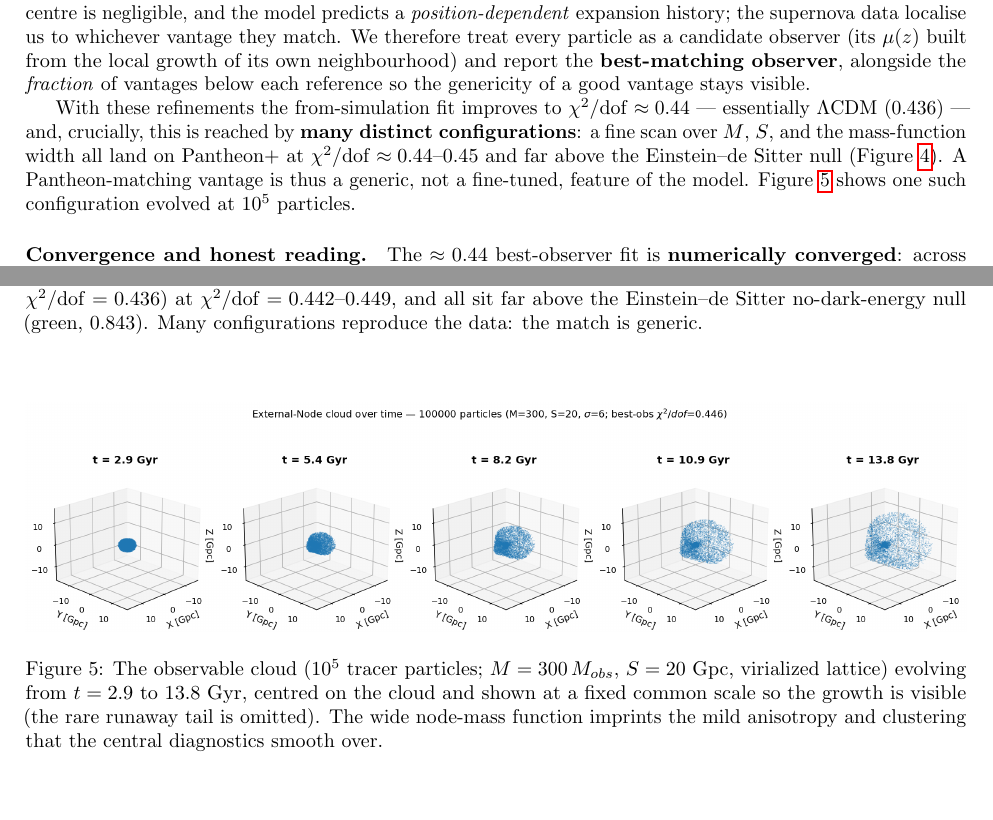
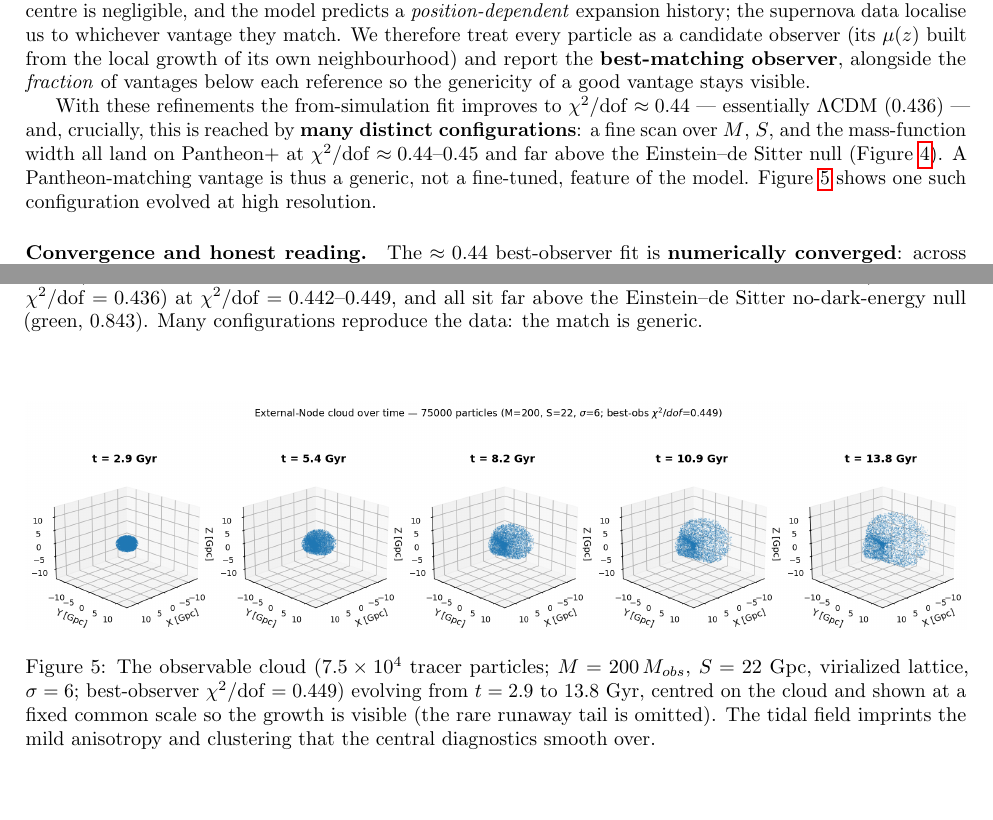
Before and after one commit to MartinGamsby/ProgenitorNodeModelCosmology, a LaTeX paper (docs/VirializedMetaStructure.tex): two parts of pages 10 and 11 of 16, joined at a grey line, cut so that both start at the same text. Compiled offline with pdfLaTeX.

Commit message:
paper(v2): use the more-uniform M200/S22/sig6 (75k) cloud for fig6 (no big central mass)
The M300/sigma6 100k cloud had a dense central concentration (core 0.38) - visually reads as a
"big mass inside". Swapped fig6 to the least-concentrated hero cloud, M200/S22/sigma6 at 75k
particles (core 0.25, R50/R90 0.50) - a rounder, clearly-expanding cloud that still matches
Pantheon+ (best-observer chi2/dof 0.449). Lower external mass -> weaker traceless tidal
compression -> more uniform cloud. Caption + the sec:hires reference updated to the new config.

Co-Authored-By: Claude Opus 4.8 <noreply@anthropic.com>

```diff
--- a/docs/VirializedMetaStructure.tex
+++ b/docs/VirializedMetaStructure.tex
@@ -327,7 +327,7 @@ Three honest conclusions follow. \textbf{The model produces effective dark energ
 
 The $0.501$ result above uses a \emph{uniform}-mass node shell and the cloud's central observer. Two physically-motivated refinements sharpen it. First, we replace the uniform shell with a force-balanced \textbf{virialized lattice carrying a wide node-mass function} (a log-normal mass distribution, mass-segregated so the most massive nodes sit furthest out), modelling a relaxed meta-structure rather than equal-mass points; the wide mass function avoids the small-$S$ cloud collapse and reaches the genuinely accelerating regime. Second, and more importantly, we drop the assumption that we sit at the cloud's centre. The probability of occupying the exact centre is negligible, and the model predicts a \emph{position-dependent} expansion history; the supernova data localise us to whichever vantage they match. We therefore treat every particle as a candidate observer (its $\mu(z)$ built from the local growth of its own neighbourhood) and report the \textbf{best-matching observer}, alongside the \emph{fraction} of vantages below each reference so the genericity of a good vantage stays visible.
 
-With these refinements the from-simulation fit improves to $\chi^2/\mathrm{dof} \approx 0.44$ --- essentially $\Lambda$CDM ($0.436$) --- and, crucially, this is reached by \textbf{many distinct configurations}: a fine scan over $M$, $S$, and the mass-function width all land on Pantheon$+$ at $\chi^2/\mathrm{dof} \approx 0.44$--$0.45$ and far above the Einstein--de~Sitter null (Figure~\ref{fig:hires-multiplicity}). A Pantheon-matching vantage is thus a generic, not a fine-tuned, feature of the model. Figure~\ref{fig:hires-cloud} shows one such configuration evolved at $10^5$ particles.
+With these refinements the from-simulation fit improves to $\chi^2/\mathrm{dof} \approx 0.44$ --- essentially $\Lambda$CDM ($0.436$) --- and, crucially, this is reached by \textbf{many distinct configurations}: a fine scan over $M$, $S$, and the mass-function width all land on Pantheon$+$ at $\chi^2/\mathrm{dof} \approx 0.44$--$0.45$ and far above the Einstein--de~Sitter null (Figure~\ref{fig:hires-multiplicity}). A Pantheon-matching vantage is thus a generic, not a fine-tuned, feature of the model. Figure~\ref{fig:hires-cloud} shows one such configuration evolved at high resolution.
 
 \begin{figure}[htbp]
     \centering
@@ -339,7 +339,7 @@ With these refinements the from-simulation fit improves to $\chi^2/\mathrm{dof}
 \begin{figure}[htbp]
     \centering
     \includegraphics[width=1.0\linewidth]{fig6_hero_100k_cloud_66fb244.png}
-    \caption{The observable cloud ($10^5$ tracer particles; $M=300\,M_{obs}$, $S=20$ Gpc, virialized lattice) evolving from $t=2.9$ to $13.8$ Gyr, centred on the cloud and shown at a fixed common scale so the growth is visible (the rare runaway tail is omitted). The wide node-mass function imprints the mild anisotropy and clustering that the central diagnostics smooth over.}
+    \caption{The observable cloud ($7.5\times10^4$ tracer particles; $M=200\,M_{obs}$, $S=22$ Gpc, virialized lattice, $\sigma=6$; best-observer $\chi^2/\mathrm{dof}=0.449$) evolving from $t=2.9$ to $13.8$ Gyr, centred on the cloud and shown at a fixed common scale so the growth is visible (the rare runaway tail is omitted). The tidal field imprints the mild anisotropy and clustering that the central diagnostics smooth over.}
 \label{fig:hires-cloud}
 \end{figure}
 
```
Also changed, not shown: docs/fig6_hero_100k_cloud_66fb244.png.
